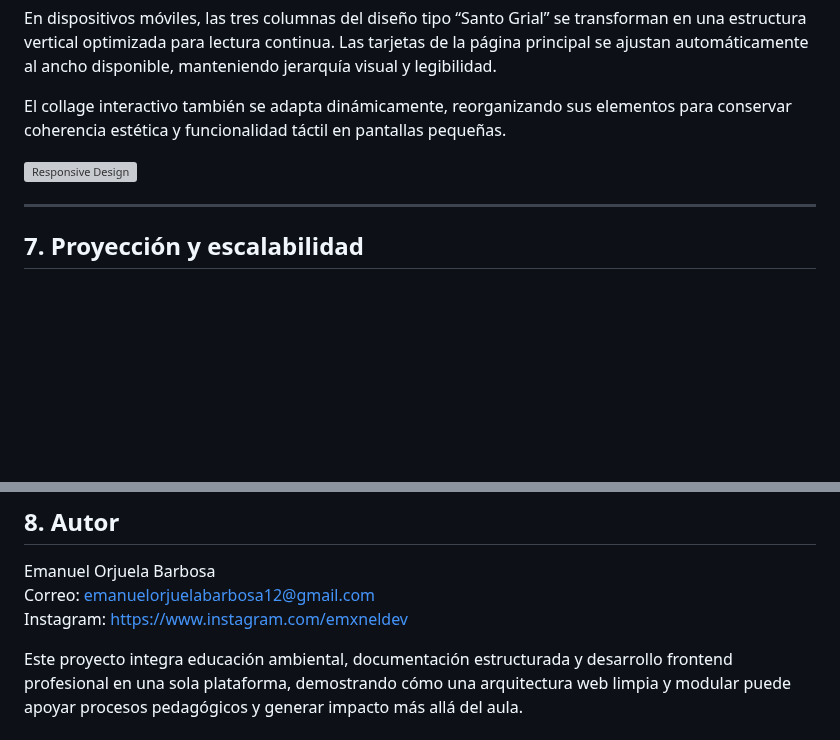
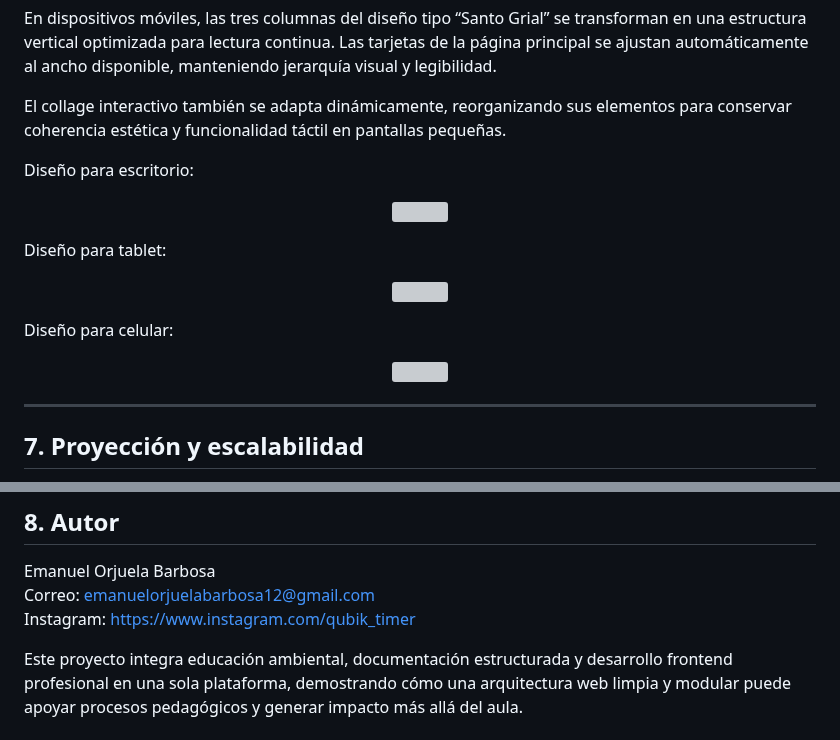
Before and after one commit to Eloxbdeveloper/Antonio-Villavicencio-School-Landing-Page, a Markdown page: README.md, 2 parts joined by grey strips. GitHub-like rendering; blank space fills up the shorter version; grey boxes are pictures that could not be loaded.

```diff
--- a/README.md
+++ b/README.md
@@ -103,7 +102,20 @@ En dispositivos móviles, las tres columnas del diseño tipo “Santo Grial” s
 
 El collage interactivo también se adapta dinámicamente, reorganizando sus elementos para conservar coherencia estética y funcionalidad táctil en pantallas pequeñas.
 
-![Responsive Design](./gifs/responsive.gif)
+Diseño para escritorio:
+<p align="center">
+  <img src="./Multimedia/README/escritorio.gif" width="700">
+</p>
+
+Diseño para tablet:
+<p align="center">
+  <img src="./Multimedia/README/tablet.gif" width="700">
+</p>
+
+Diseño para celular:
+<p align="center">
+  <img src="./Multimedia/README/celular.gif" width="700">
+</p>
 
 ---
 
@@ -119,6 +131,6 @@ La estructura actual facilita esta transición sin necesidad de reescritura comp
 
 Emanuel Orjuela Barbosa
 Correo: emanuelorjuelabarbosa12@gmail.com
-Instagram: https://www.instagram.com/emxneldev
+Instagram: https://www.instagram.com/qubik_timer
 
 Este proyecto integra educación ambiental, documentación estructurada y desarrollo frontend profesional en una sola plataforma, demostrando cómo una arquitectura web limpia y modular puede apoyar procesos pedagógicos y generar impacto más allá del aula.
```
Also changed, not shown: other parts of README.md (+1 -2 lines).
